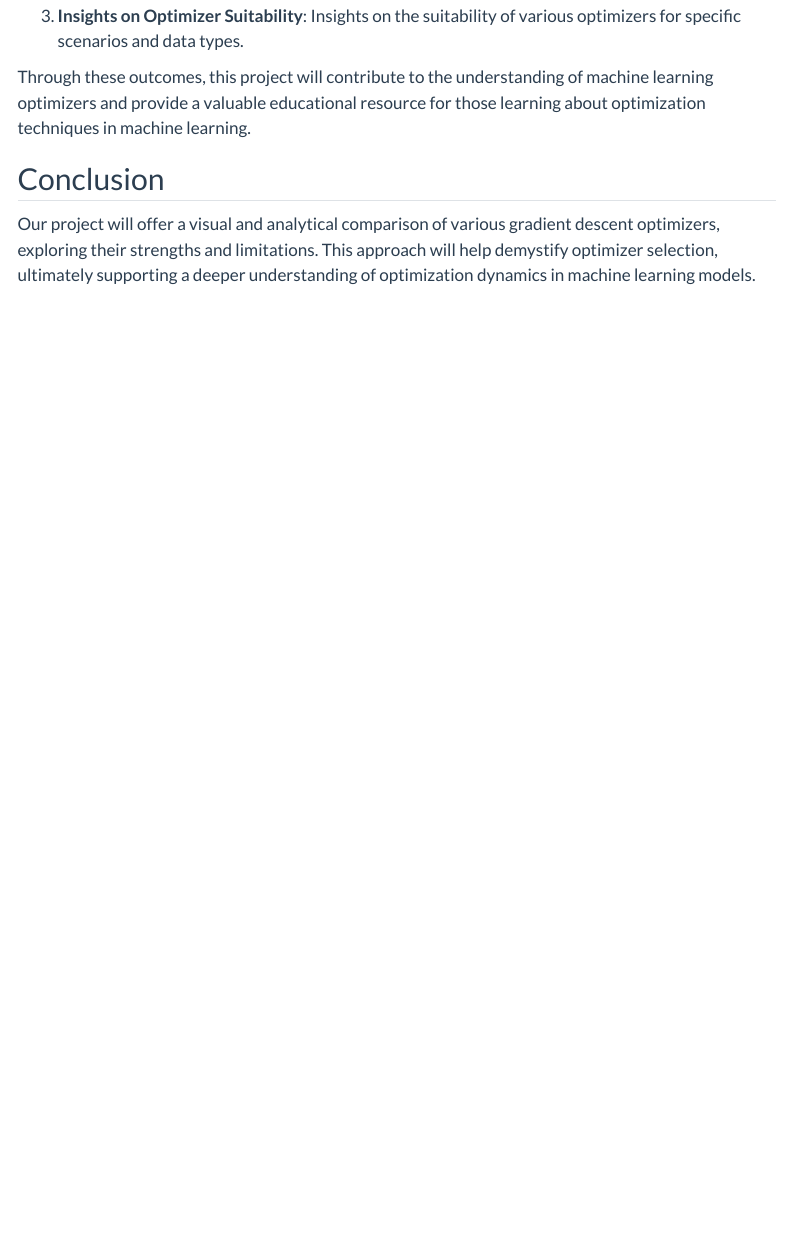
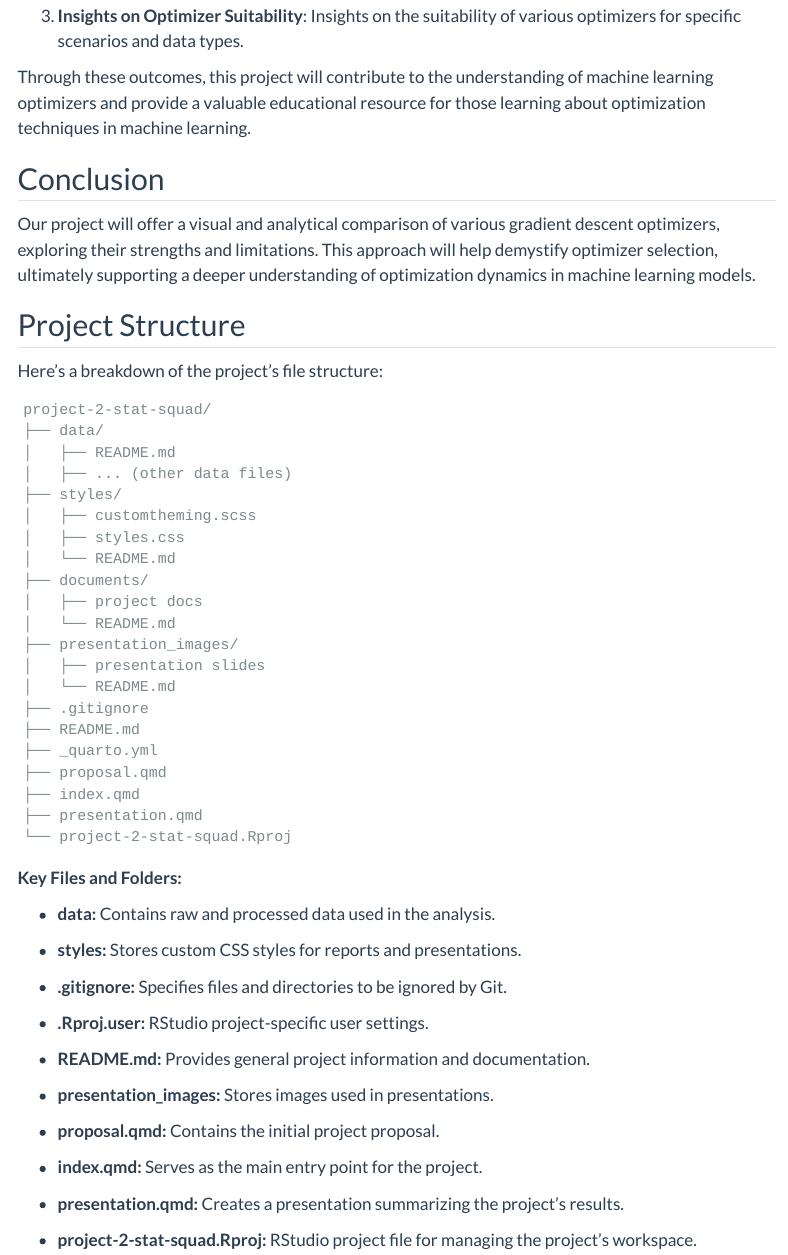
Before and after one commit to INFO-526-FA24/project-2-stat-squad, a Quarto document (proposal.qmd): the page in a window 1100 px wide, from 5030 px down. Rendered offline with R 4.5, knitr and Pandoc in place of Quarto, with nearby package versions; menus at the side of the page are left out; long lines of code are wrapped.

Commit message:
project structure

````diff
--- a/proposal.qmd
+++ b/proposal.qmd
@@ -143,3 +143,53 @@ Through these outcomes, this project will contribute to the understanding of mac
 ## Conclusion
 
 Our project will offer a visual and analytical comparison of various gradient descent optimizers, exploring their strengths and limitations. This approach will help demystify optimizer selection, ultimately supporting a deeper understanding of optimization dynamics in machine learning models.
+
+## Project Structure
+
+Here's a breakdown of the project's file structure:
+
+```
+project-2-stat-squad/
+├── data/
+│   ├── README.md
+│   ├── ... (other data files)
+├── styles/
+│   ├── customtheming.scss
+│   ├── styles.css
+│   └── README.md
+├── documents/
+│   ├── project docs
+│   └── README.md
+├── presentation_images/
+│   ├── presentation slides
+│   └── README.md
+├── .gitignore
+├── README.md
+├── _quarto.yml
+├── proposal.qmd
+├── index.qmd
+├── presentation.qmd
+└── project-2-stat-squad.Rproj
+```
+
+**Key Files and Folders:**
+
+-   **data:** Contains raw and processed data used in the analysis.
+
+-   **styles:** Stores custom CSS styles for reports and presentations.
+
+-   **.gitignore:** Specifies files and directories to be ignored by Git.
+
+-   **.Rproj.user:** RStudio project-specific user settings.
+
+-   **README.md:** Provides general project information and documentation.
+
+-   **presentation_images:** Stores images used in presentations.
+
+-   **proposal.qmd:** Contains the initial project proposal.
+
+-   **index.qmd:** Serves as the main entry point for the project.
+
+-   **presentation.qmd:** Creates a presentation summarizing the project's results.
+
+-   **project-2-stat-squad.Rproj:** RStudio project file for managing the project's workspace.
````
